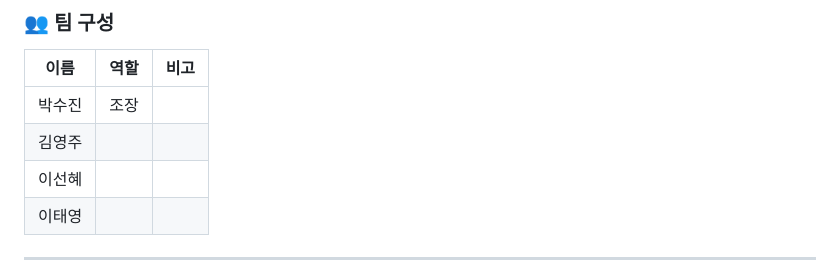
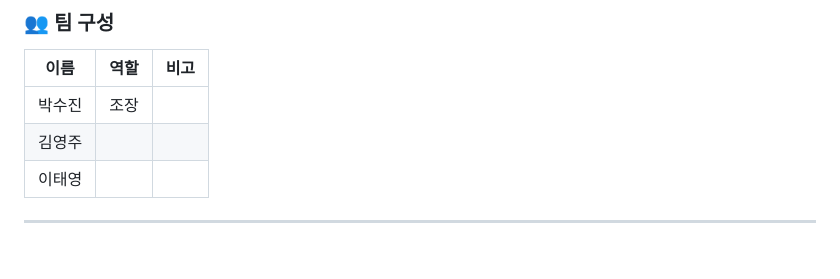
Before and after one commit to jinttermelon/final_project, a Markdown page: README.md, the part around the change. Rendered like a GitHub page; blank space fills up the shorter version.

Commit message:
Update README.md
팀원 수정

```diff
--- a/README.md
+++ b/README.md
@@ -43,7 +43,6 @@
 | --- | --- | --- |
 | 박수진  | 조장 |  |
 | 김영주 |  |  |
-| 이선혜 |  |  |
 | 이태영 |  |  |
 
 ---
```
